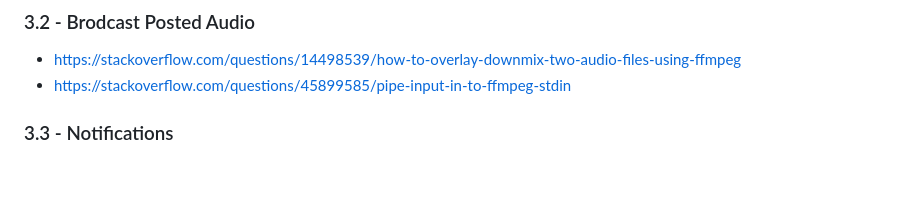
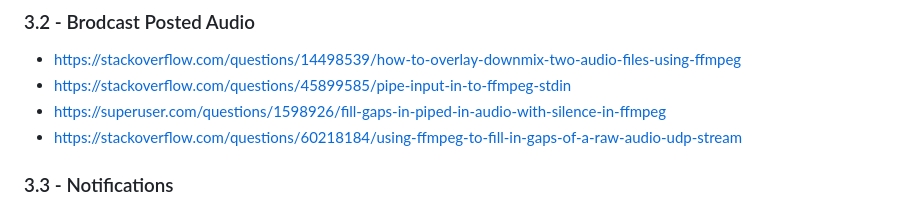
Before and after one commit to Lazztech/Comms, a Markdown page: docs/design.md, the part around the change. GitHub-like rendering; blank space fills up the shorter version.

Commit message:
closer maybe

```diff
--- a/docs/design.md
+++ b/docs/design.md
@@ -100,6 +100,8 @@ Additionally FFMPEG may be instructed to keep a set number of HLS segments then
 ### 3.2 - Brodcast Posted Audio
 - https://stackoverflow.com/questions/14498539/how-to-overlay-downmix-two-audio-files-using-ffmpeg
 - https://stackoverflow.com/questions/45899585/pipe-input-in-to-ffmpeg-stdin
+- https://superuser.com/questions/1598926/fill-gaps-in-piped-in-audio-with-silence-in-ffmpeg
+- https://stackoverflow.com/questions/60218184/using-ffmpeg-to-fill-in-gaps-of-a-raw-audio-udp-stream
 
 ### 3.3 - Notifications
 
```
